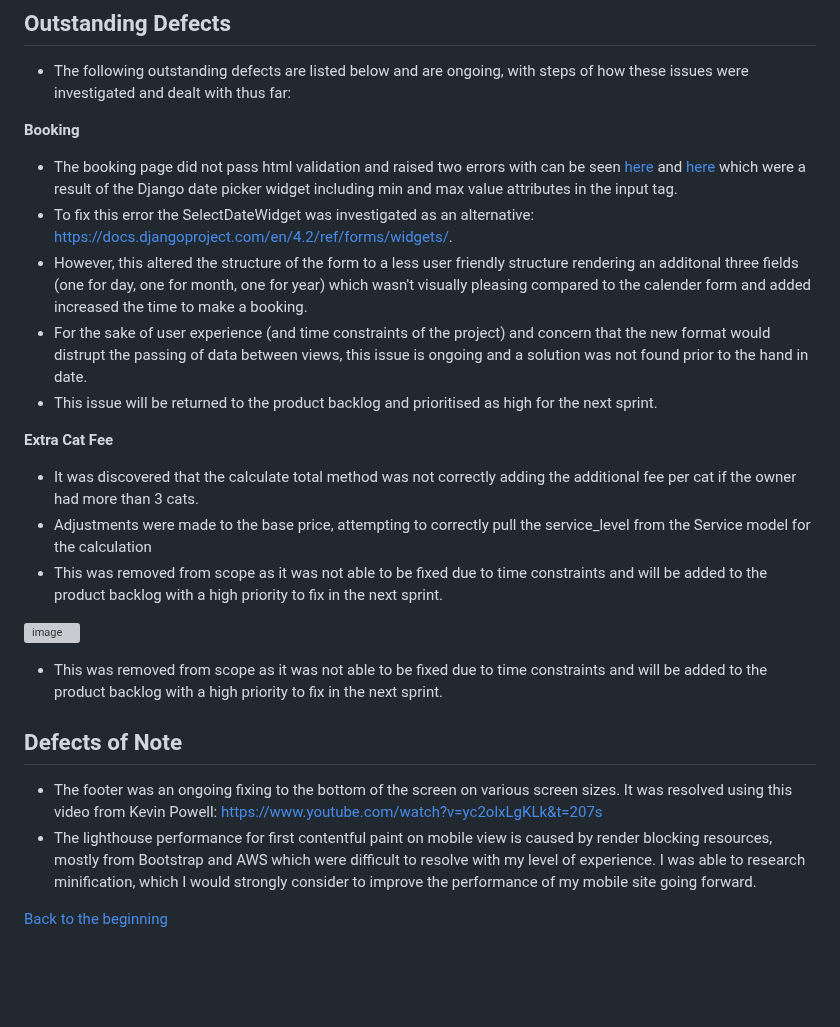
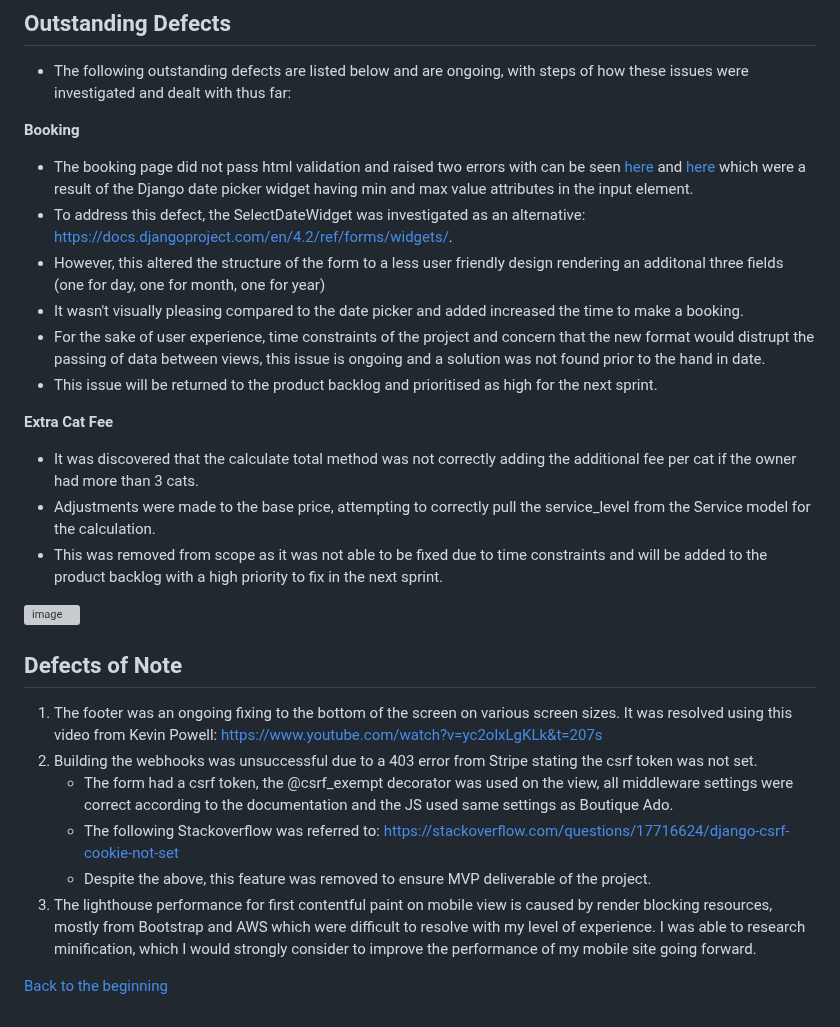
Before and after one commit to CaraMcAvinchey/purrfect-sitters, a Markdown page: TESTING.md, the part around one of its changes. Drawn GitHub-style; blank space fills up the shorter version; grey boxes are pictures that could not be loaded.

Commit message:
Add to defects of note in TESTING.md

```diff
--- a/TESTING.md
+++ b/TESTING.md
@@ -210,23 +210,26 @@ WAVE(Web Accessibility Evaluation Tool) allows developers to create content that
 - The following outstanding defects are listed below and are ongoing, with steps of how these issues were investigated and dealt with thus far:
 
 **Booking**
-- The booking page did not pass html validation and raised two errors with can be seen [here](documentation/testing/html/booking-html-error-max.jpg) and [here](documentation/testing/html/booking-html-error-min.jpg) which were a result of the Django date picker widget including min and max value attributes in the input tag.
-- To fix this error the SelectDateWidget was investigated as an alternative: https://docs.djangoproject.com/en/4.2/ref/forms/widgets/.
-- However, this altered the structure of the form to a less user friendly structure rendering an additonal three fields (one for day, one for month, one for year) which wasn't visually pleasing compared to the calender form and added increased the time to make a booking.
-- For the sake of user experience (and time constraints of the project) and concern that the new format would distrupt the passing of data between views, this issue is ongoing and a solution was not found prior to the hand in date.
+- The booking page did not pass html validation and raised two errors with can be seen [here](documentation/testing/html/booking-html-error-max.jpg) and [here](documentation/testing/html/booking-html-error-min.jpg) which were a result of the Django date picker widget having min and max value attributes in the input element.
+- To address this defect, the SelectDateWidget was investigated as an alternative: https://docs.djangoproject.com/en/4.2/ref/forms/widgets/.
+- However, this altered the structure of the form to a less user friendly design rendering an additonal three fields (one for day, one for month, one for year)
+- It wasn't visually pleasing compared to the date picker and added increased the time to make a booking.
+- For the sake of user experience, time constraints of the project and concern that the new format would distrupt the passing of data between views, this issue is ongoing and a solution was not found prior to the hand in date.
 - This issue will be returned to the product backlog and prioritised as high for the next sprint.
 
 **Extra Cat Fee**
 - It was discovered that the calculate total method was not correctly adding the additional fee per cat if the owner had more than 3 cats.
-- Adjustments were made to the base price, attempting to correctly pull the service_level from the Service model for the calculation
+- Adjustments were made to the base price, attempting to correctly pull the service_level from the Service model for the calculation.
 - This was removed from scope as it was not able to be fixed due to time constraints and will be added to the product backlog with a high priority to fix in the next sprint.
 
 ![image](https://github.com/CaraMcAvinchey/purrfect-sitters/assets/97494262/cccfa72b-f829-401b-bc57-85236dc8b3d1)
 
-- This was removed from scope as it was not able to be fixed due to time constraints and will be added to the product backlog with a high priority to fix in the next sprint.
-
 ## Defects of Note
-- The footer was an ongoing fixing to the bottom of the screen on various screen sizes. It was resolved using this video from Kevin Powell: https://www.youtube.com/watch?v=yc2olxLgKLk&t=207s
-- The lighthouse performance for first contentful paint on mobile view is caused by render blocking resources, mostly from Bootstrap and AWS which were difficult to resolve with my level of experience. I was able to research minification, which I would strongly consider to improve the performance of my mobile site going forward.
+1. The footer was an ongoing fixing to the bottom of the screen on various screen sizes. It was resolved using this video from Kevin Powell: https://www.youtube.com/watch?v=yc2olxLgKLk&t=207s
+2. Building the webhooks was unsuccessful due to a 403 error from Stripe stating the csrf token was not set.
+    - The form had a csrf token, the @csrf_exempt decorator was used on the view, all middleware settings were correct according to the documentation and the JS used same settings as Boutique Ado.
+    - The following Stackoverflow was referred to: https://stackoverflow.com/questions/17716624/django-csrf-cookie-not-set
+    - Despite the above, this feature was removed to ensure MVP deliverable of the project.
+3. The lighthouse performance for first contentful paint on mobile view is caused by render blocking resources, mostly from Bootstrap and AWS which were difficult to resolve with my level of experience. I was able to research minification, which I would strongly consider to improve the performance of my mobile site going forward.
 
 [Back to the beginning](#table-of-contents)
```
Also changed, not shown: other parts of TESTING.md (+1 -1 lines).
